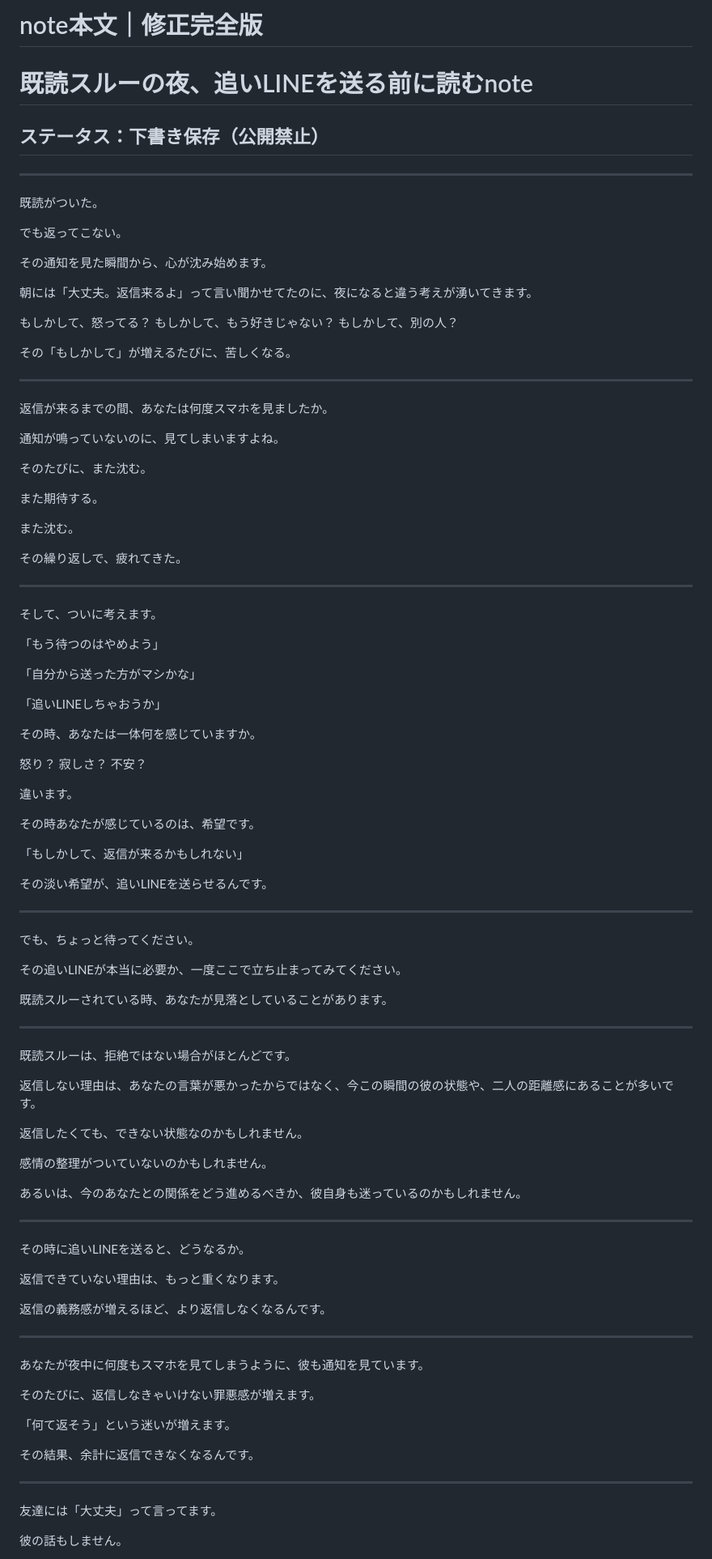
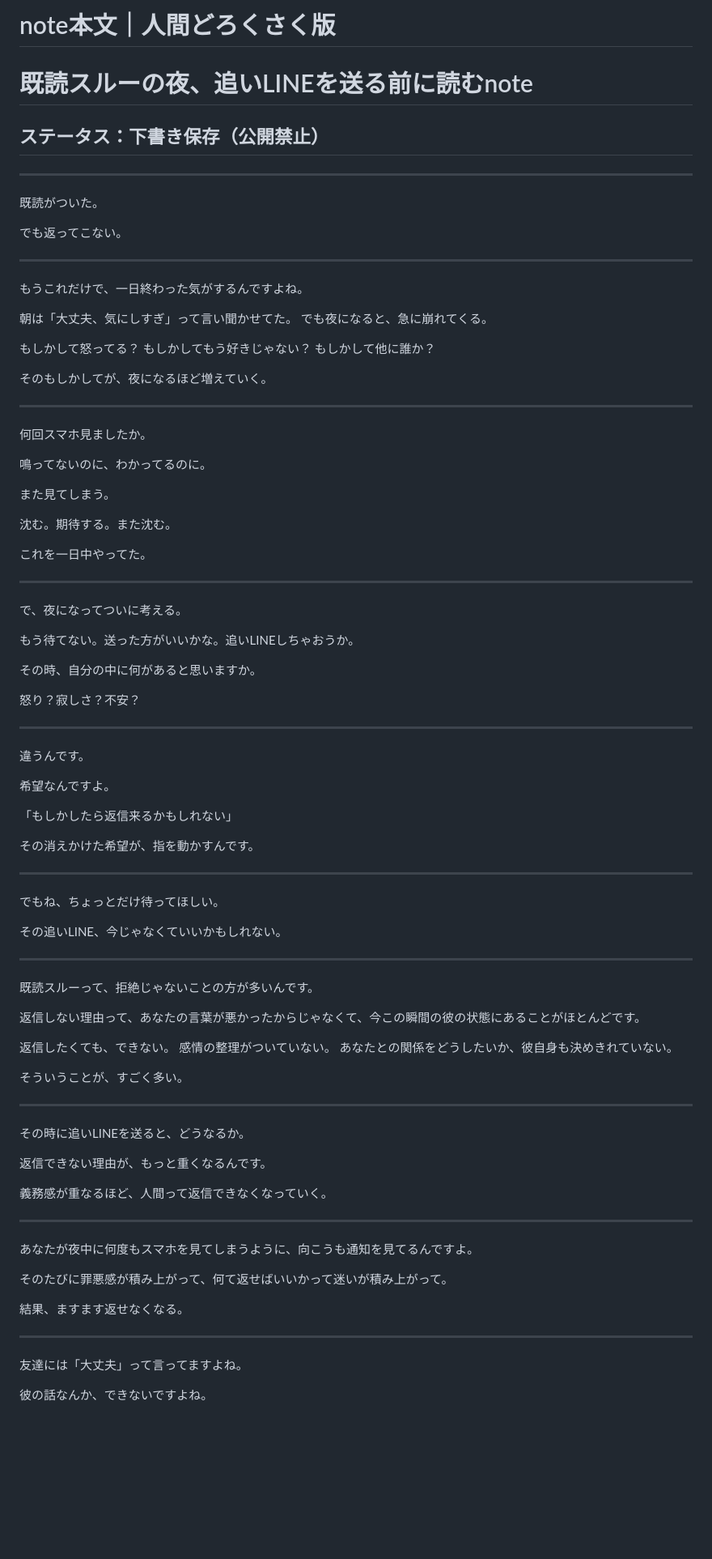
Before and after one commit to a21is5110-maker/notion-twitter-auto-post, a Markdown page: note/honbun_kisoku-suru-oi-line.md, the part around one of its changes. Shown at 81% size. Drawn GitHub-style; blank space fills up the shorter version.

Commit message:
note本文 人間どろくさく版に全面改稿
敬語・丁寧語を口語に。AI感ゼロ。
感情の揺れを生っぽく。読者に語りかける温度感に変更。

https://claude.ai/code/session_01UvRAAJ35iAkjPHyTcVgjk5

```diff
--- a/note/honbun_kisoku-suru-oi-line.md
+++ b/note/honbun_kisoku-suru-oi-line.md
@@ -1,4 +1,4 @@
-# note本文｜修正完全版
+# note本文｜人間どろくさく版
 # 既読スルーの夜、追いLINEを送る前に読むnote
 ## ステータス：下書き保存（公開禁止）
 
@@ -8,95 +8,88 @@
 
 でも返ってこない。
 
-その通知を見た瞬間から、心が沈み始めます。
+---
 
-朝には「大丈夫。返信来るよ」って言い聞かせてたのに、夜になると違う考えが湧いてきます。
+もうこれだけで、一日終わった気がするんですよね。
 
-もしかして、怒ってる？
-もしかして、もう好きじゃない？
-もしかして、別の人？
+朝は「大丈夫、気にしすぎ」って言い聞かせてた。
+でも夜になると、急に崩れてくる。
 
-その「もしかして」が増えるたびに、苦しくなる。
+もしかして怒ってる？
+もしかしてもう好きじゃない？
+もしかして他に誰か？
+
+そのもしかしてが、夜になるほど増えていく。
 
 ---
 
-返信が来るまでの間、あなたは何度スマホを見ましたか。
+何回スマホ見ましたか。
 
-通知が鳴っていないのに、見てしまいますよね。
+鳴ってないのに、わかってるのに。
 
-そのたびに、また沈む。
+また見てしまう。
 
-また期待する。
+沈む。期待する。また沈む。
 
-また沈む。
-
-その繰り返しで、疲れてきた。
+これを一日中やってた。
 
 ---
 
-そして、ついに考えます。
+で、夜になってついに考える。
 
-「もう待つのはやめよう」
+もう待てない。送った方がいいかな。追いLINEしちゃおうか。
 
-「自分から送った方がマシかな」
+その時、自分の中に何があると思いますか。
 
-「追いLINEしちゃおうか」
-
-その時、あなたは一体何を感じていますか。
-
-怒り？
-寂しさ？
-不安？
-
-違います。
-
-その時あなたが感じているのは、希望です。
-
-「もしかして、返信が来るかもしれない」
-
-その淡い希望が、追いLINEを送らせるんです。
+怒り？寂しさ？不安？
 
 ---
 
-でも、ちょっと待ってください。
+違うんです。
 
-その追いLINEが本当に必要か、一度ここで立ち止まってみてください。
+希望なんですよ。
 
-既読スルーされている時、あなたが見落としていることがあります。
+「もしかしたら返信来るかもしれない」
+
+その消えかけた希望が、指を動かすんです。
 
 ---
 
-既読スルーは、拒絶ではない場合がほとんどです。
+でもね、ちょっとだけ待ってほしい。
 
-返信しない理由は、あなたの言葉が悪かったからではなく、今この瞬間の彼の状態や、二人の距離感にあることが多いです。
+その追いLINE、今じゃなくていいかもしれない。
 
-返信したくても、できない状態なのかもしれません。
+---
 
-感情の整理がついていないのかもしれません。
+既読スルーって、拒絶じゃないことの方が多いんです。
 
-あるいは、今のあなたとの関係をどう進めるべきか、彼自身も迷っているのかもしれません。
+返信しない理由って、あなたの言葉が悪かったからじゃなくて、今この瞬間の彼の状態にあることがほとんどです。
+
+返信したくても、できない。
+感情の整理がついていない。
+あなたとの関係をどうしたいか、彼自身も決めきれていない。
+
+そういうことが、すごく多い。
 
 ---
 
 その時に追いLINEを送ると、どうなるか。
 
-返信できていない理由は、もっと重くなります。
+返信できない理由が、もっと重くなるんです。
 
-返信の義務感が増えるほど、より返信しなくなるんです。
+義務感が重なるほど、人間って返信できなくなっていく。
 
 ---
 
-あなたが夜中に何度もスマホを見てしまうように、彼も通知を見ています。
+あなたが夜中に何度もスマホを見てしまうように、向こうも通知を見てるんですよ。
 
-そのたびに、返信しなきゃいけない罪悪感が増えます。
+そのたびに罪悪感が積み上がって、何て返せばいいかって迷いが積み上がって。
 
-「何て返そう」という迷いが増えます。
-
-その結果、余計に返信できなくなるんです。
+結果、ますます返せなくなる。
 
 ---
 
-友達には「大丈夫」って言ってます。
+友達には「大丈夫」って言ってますよね。
 
-彼の話もしません。
+彼の話なんか、できないですよね。
 
```
Also changed, not shown: other parts of note/honbun_kisoku-suru-oi-line.md (+100 -104 lines).
